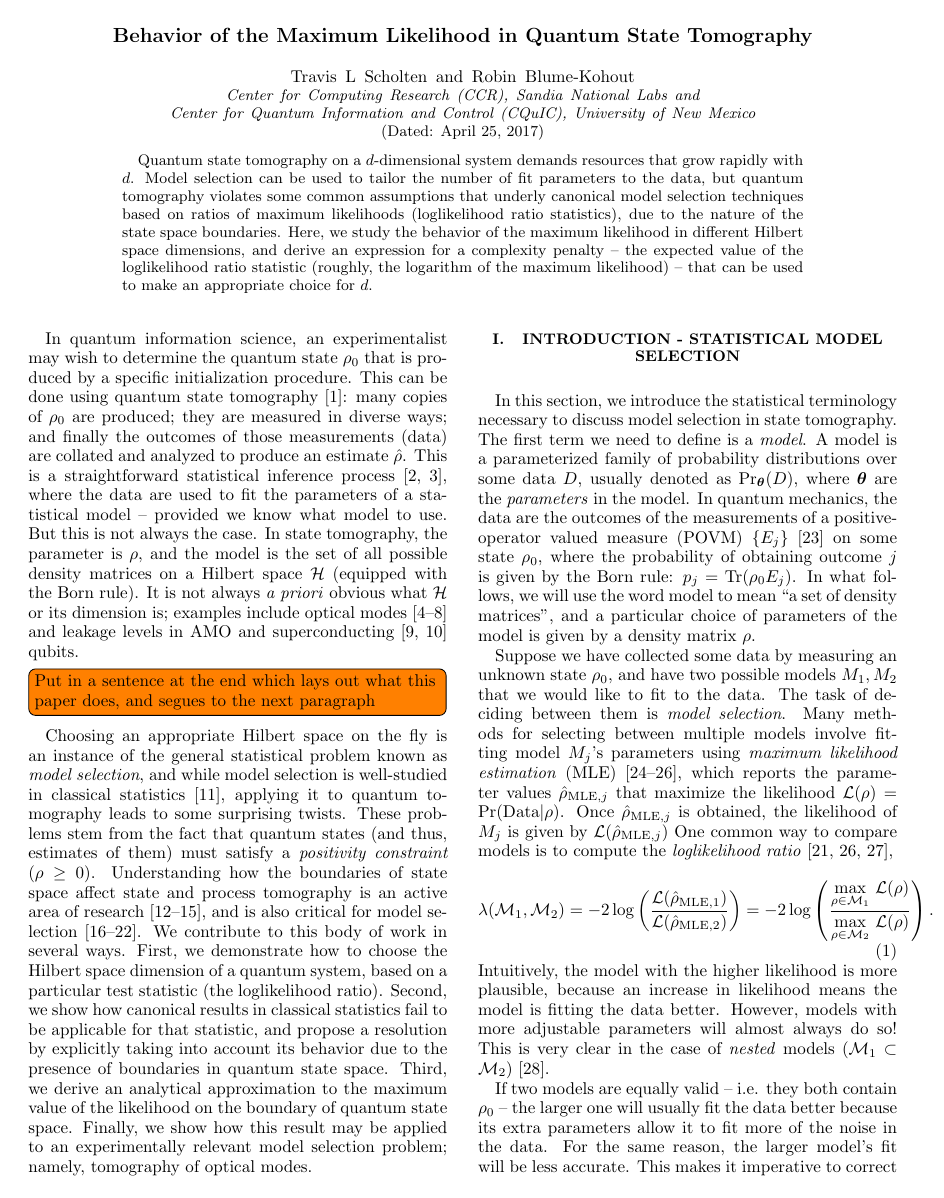
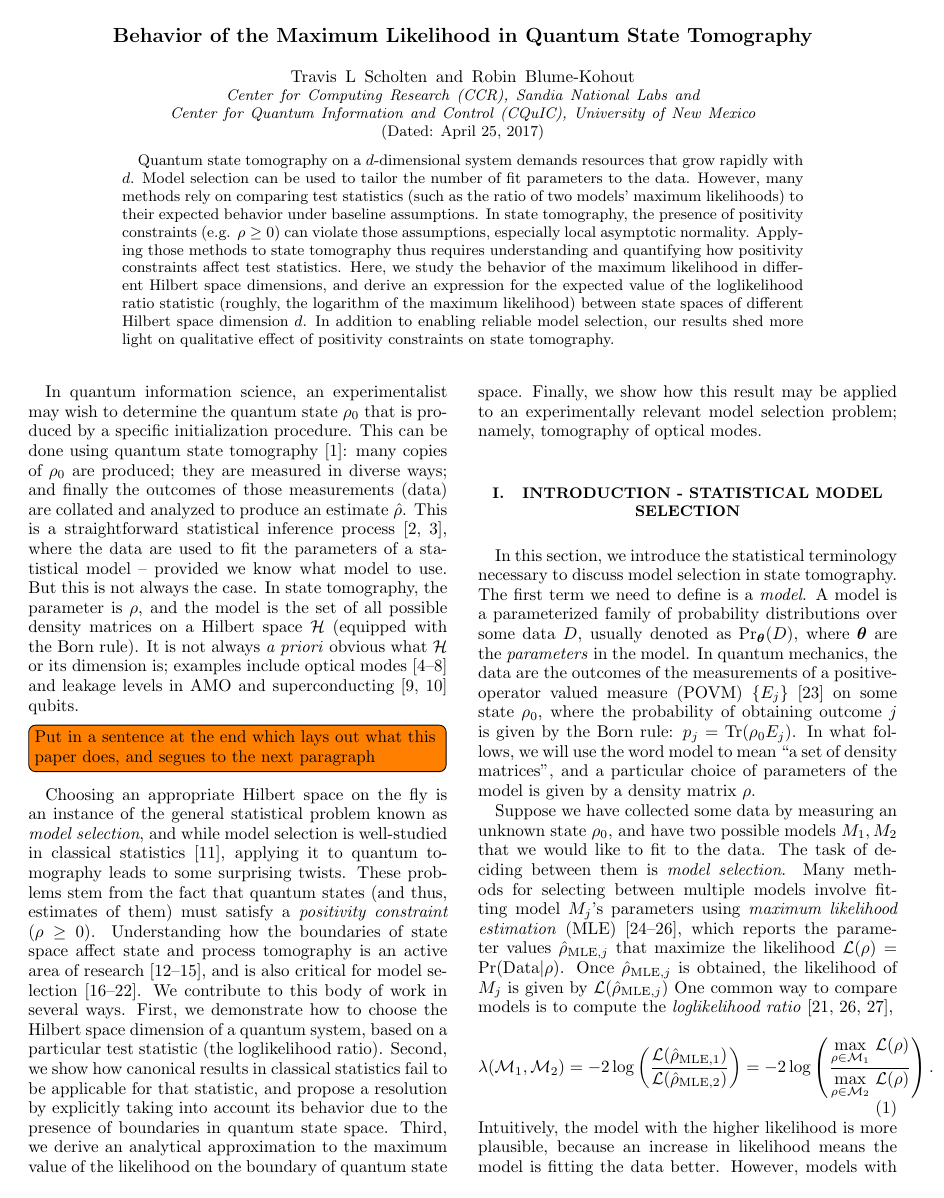
Before and after one commit to Travis-S/arxiv_1609.04385, a LaTeX paper (wilkspaper.tex): page 1 of 12. Compiled offline with pdfLaTeX.

Commit message:
Re-write paper abstract

```diff
--- a/wilkspaper.tex
+++ b/wilkspaper.tex
@@ -58,7 +58,7 @@
 \title{Behavior of the Maximum Likelihood in Quantum State Tomography}
 
 \begin{abstract}
-Quantum state tomography on a $d$-dimensional system demands resources that grow rapidly with $d$. Model selection can be used to tailor the number of fit parameters to the data, but quantum tomography violates some common assumptions that underly canonical model selection techniques based on ratios of maximum likelihoods (loglikelihood ratio statistics), due to the nature of the state space boundaries. Here, we study the behavior of the maximum likelihood  in different Hilbert space dimensions, and derive an expression for a complexity penalty -- the expected value of the loglikelihood ratio statistic (roughly, the logarithm of the maximum likelihood) -- that can be used to make an appropriate choice for $d$.
+Quantum state tomography on a $d$-dimensional system demands resources that grow rapidly with $d$. Model selection can be used to tailor the number of fit parameters to the data.  However, many methods rely on comparing test statistics (such as the ratio of two models' maximum likelihoods) to their expected behavior under baseline assumptions.  In state tomography, the presence of positivity constraints (e.g. $\rho\geq0$) can violate those assumptions, especially local asymptotic normality.  Applying those methods to state tomography thus requires understanding and quantifying how positivity constraints affect test statistics.  Here, we study the behavior of the maximum likelihood in different Hilbert space dimensions, and derive an expression for the expected value of the loglikelihood ratio statistic (roughly, the logarithm of the maximum likelihood) between  state spaces of different Hilbert space dimension $d$.  In addition to enabling reliable model selection, our results shed more light on qualitative effect of positivity constraints on state tomography.
 \end{abstract}
 \date{\today}
 
```
